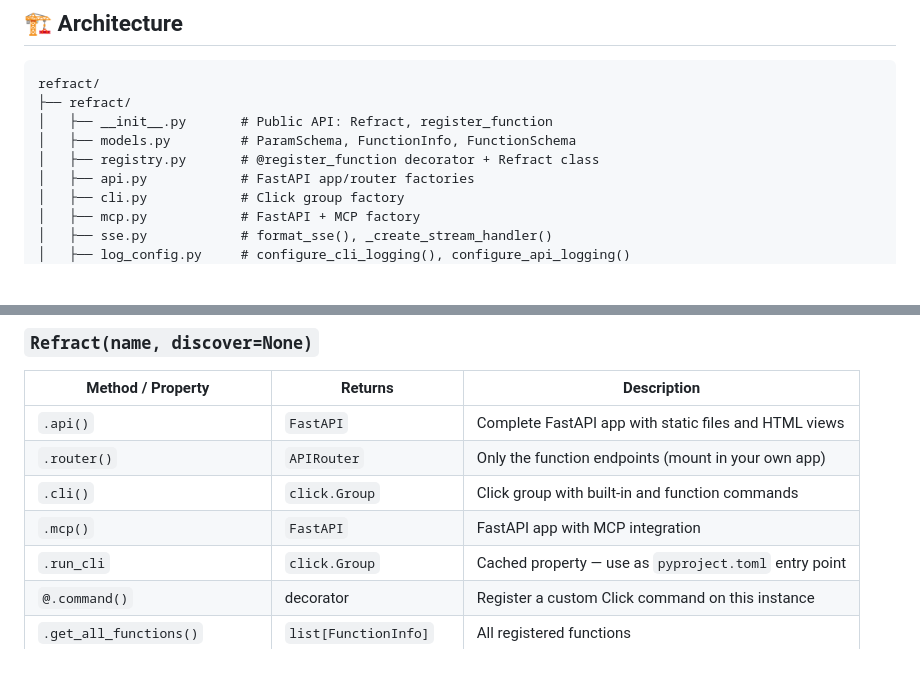
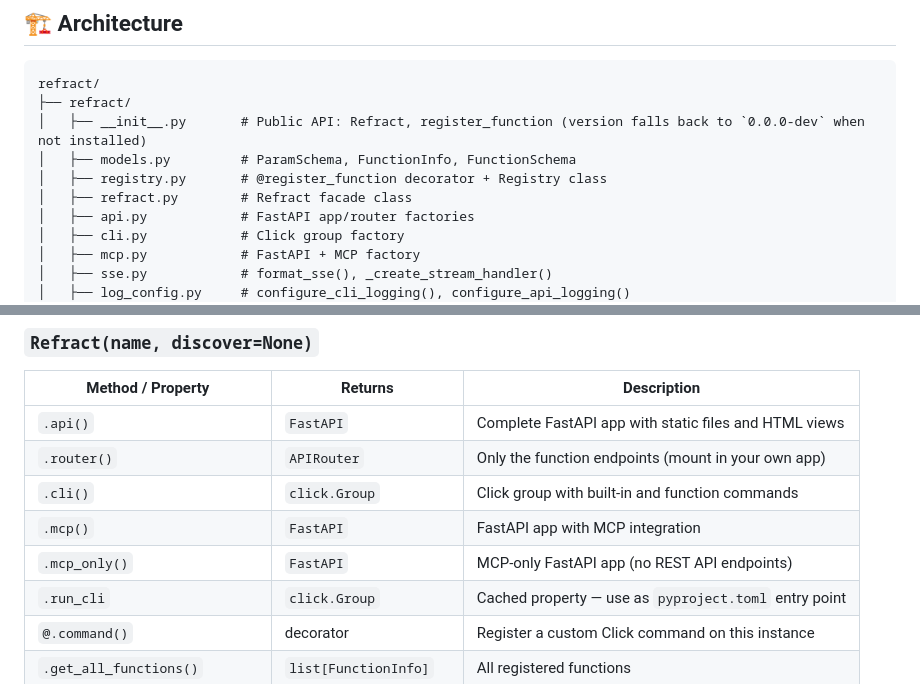
Before and after one commit to Brunvelop/refract, a Markdown page: README.md, 2 parts joined by grey strips. Drawn GitHub-style; blank space fills up the shorter version.

Commit message:
docs: fix README discrepancies

````diff
--- a/README.md
+++ b/README.md
@@ -384,9 +384,10 @@ Use `--verbose` to enable DEBUG-level output, or pass `strict=True` to `_discove
 ```
 refract/
 ├── refract/
-│   ├── __init__.py       # Public API: Refract, register_function
+│   ├── __init__.py       # Public API: Refract, register_function (version falls back to `0.0.0-dev` when not installed)
 │   ├── models.py         # ParamSchema, FunctionInfo, FunctionSchema
-│   ├── registry.py       # @register_function decorator + Refract class
+│   ├── registry.py       # @register_function decorator + Registry class
+│   ├── refract.py        # Refract facade class
 │   ├── api.py            # FastAPI app/router factories
 │   ├── cli.py            # Click group factory
 │   ├── mcp.py            # FastAPI + MCP factory
@@ -422,6 +423,7 @@ refract/
 | `.router()` | `APIRouter` | Only the function endpoints (mount in your own app) |
 | `.cli()` | `click.Group` | Click group with built-in and function commands |
 | `.mcp()` | `FastAPI` | FastAPI app with MCP integration |
+| `.mcp_only()` | `FastAPI` | MCP-only FastAPI app (no REST API endpoints) |
 | `.run_cli` | `click.Group` | Cached property — use as `pyproject.toml` entry point |
 | `@.command()` | decorator | Register a custom Click command on this instance |
 | `.get_all_functions()` | `list[FunctionInfo]` | All registered functions |
````
